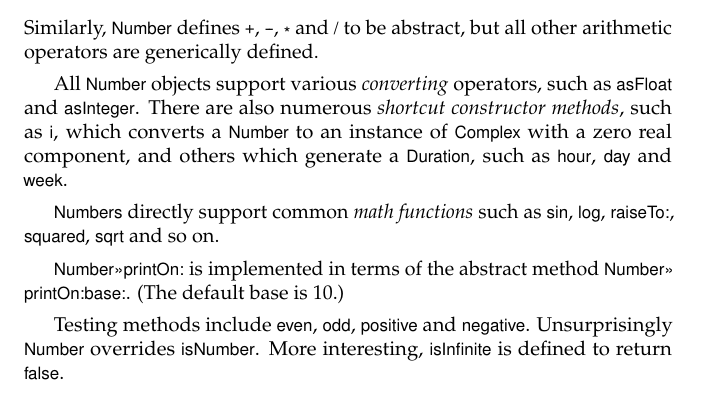
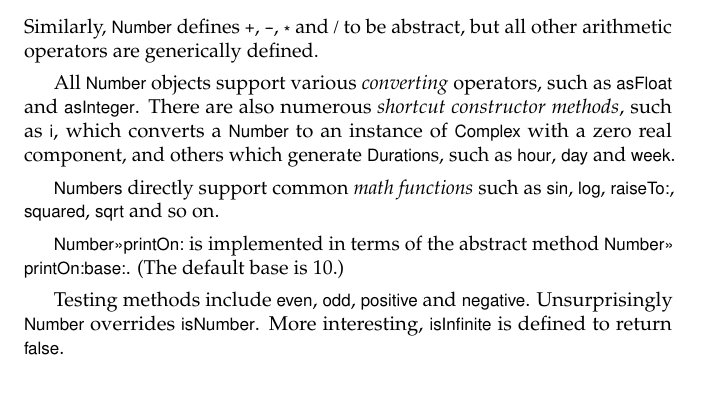
Before and after one commit to SquareBracketAssociates/SqueakByExample-english, a LaTeX book (BasicClasses/BasicClasses.tex, which reads common.tex): part of page 12 of 18, cut so that both start at the same text. Compiled offline with pdfLaTeX.

Commit message:
typo p 186 -- added \clindplural (puke!)
git-svn-id: https://www.iam.unibe.ch/scg/svn_repos/SqueakByExample/Book@13156 54883e8d-cf1d-0410-83d6-f114b9419f37

```diff
--- a/BasicClasses/BasicClasses.tex
+++ b/BasicClasses/BasicClasses.tex
@@ -449,7 +449,7 @@ Magnitude>>> > aMagnitude
 
 Similarly, \clsindmain{Number} defines \mthind{Number}{+}, \mthind{Number}{-}, \mthind{Number}{*} and \mthind{Number}{/} to be abstract, but all other arithmetic operators are generically defined.
 
-All \ct{Number} objects support various \emph{converting} operators, such as \mthind{Number}{asFloat} and \mthind{Number}{asInteger}. There are also numerous \emphind{shortcut constructor methods}, such as \mthind{Number}{i}, which converts a \ct{Number} to an instance of \clsind{Complex} with a zero real component, and others which generate a \clsind{Duration}, such as \mthind{Number}{hour}, \mthind{Number}{day} and \mthind{Number}{week}.
+All \ct{Number} objects support various \emph{converting} operators, such as \mthind{Number}{asFloat} and \mthind{Number}{asInteger}. There are also numerous \emphind{shortcut constructor methods}, such as \mthind{Number}{i}, which converts a \ct{Number} to an instance of \clsind{Complex} with a zero real component, and others which generate \clsindplural{Duration}, such as \mthind{Number}{hour}, \mthind{Number}{day} and \mthind{Number}{week}.
 
 \ct{Numbers} directly support common \emph{math functions} such as \mthind{Number}{sin}, \mthind{Number}{log}, \mthind{Number}{raiseTo:}, \mthind{Number}{squared}, \mthind{Number}{sqrt} and so on.
 
--- a/common.tex
+++ b/common.tex
@@ -413,6 +413,7 @@ Damien Pollet},
 \newcommand{\protind}[1]{\index{#1@\textsf{#1} (protocol)}\prot{#1}} % protocol
 % \newcommand{\clsind}[1]{\index{#1@\textsf{#1} (class)}\ct{#1}\xspace}
 \newcommand{\clsind}[1]{\index{#1!\#@(class)}\ct{#1}\xspace} % class
+\newcommand{\clsindplural}[1]{\index{#1!\#@(class)}\ct{#1}s\xspace} % class
 \newcommand{\cvind}[1]{\index{#1@\textsf{#1} (class variable)}\ct{#1}\xspace} % class var
 \newcommand{\glbind}[1]{\index{#1@\textsf{#1} (global)}\ct{#1}\xspace} % global
 \newcommand{\patind}[1]{\index{#1@#1 (pattern)}\ct{#1}\xspace} % pattern
```
